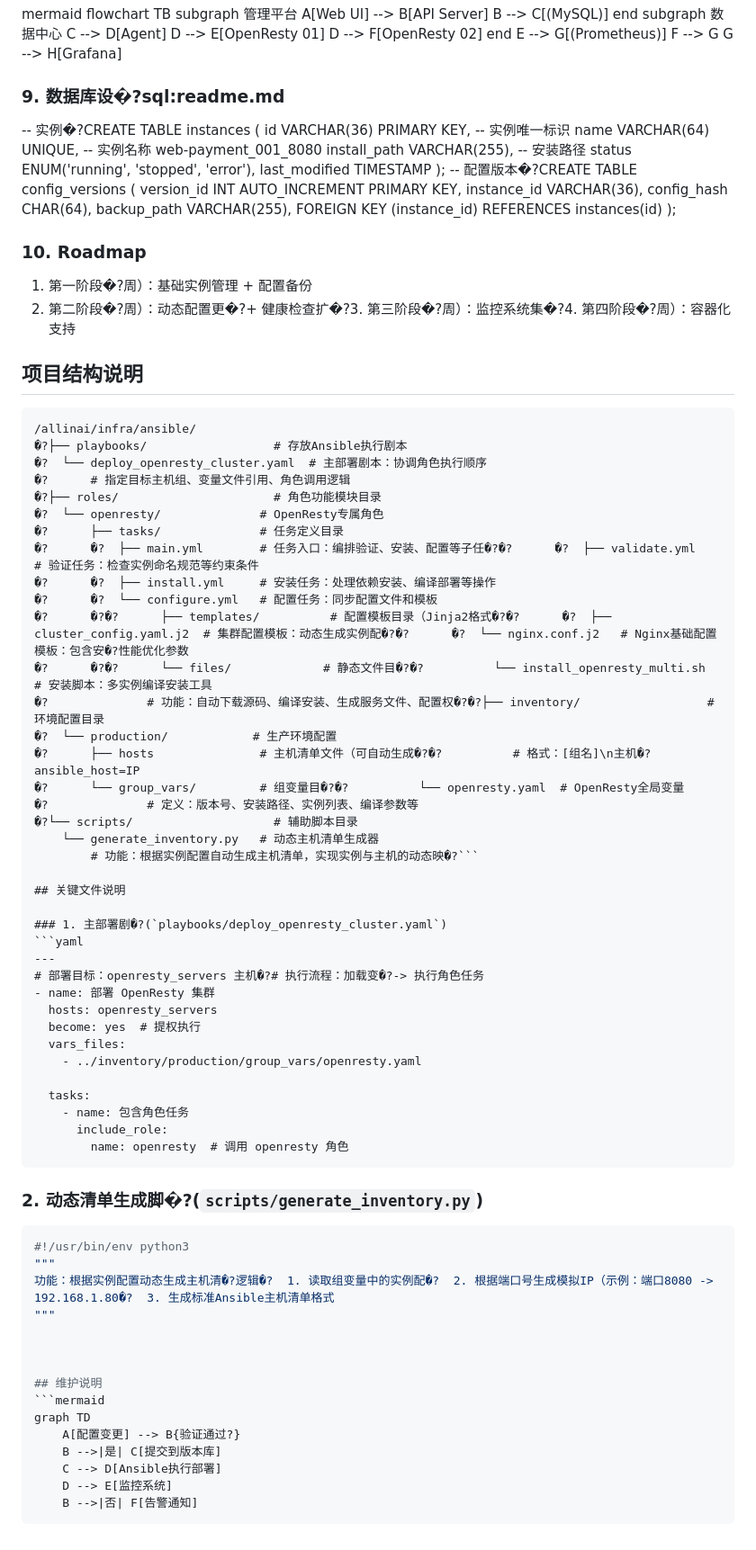
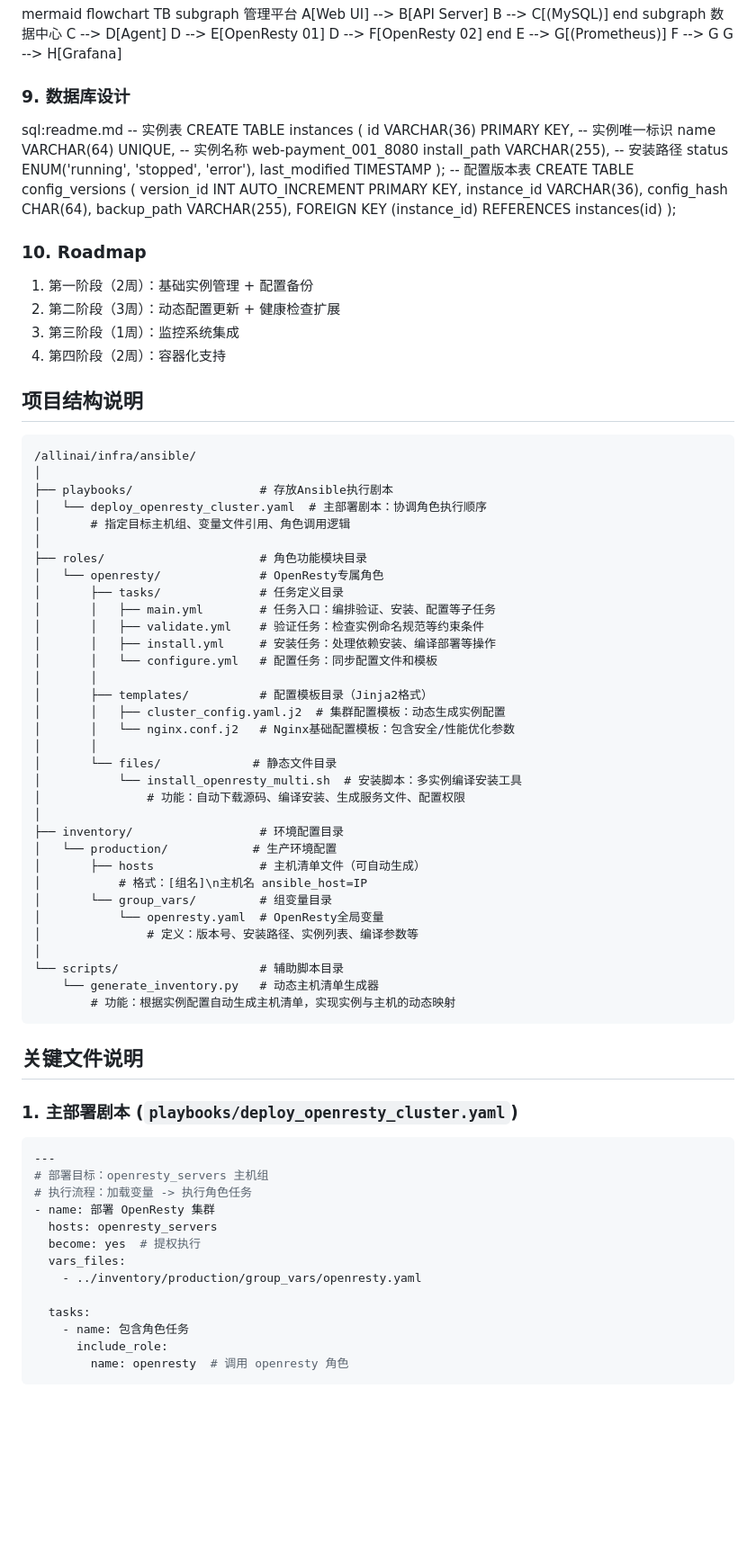
Before and after one commit to ktrusteric/allinai, a Markdown page: README.md, the part around the change printed below. Shown: that part at 90% size. Rendered like a GitHub page; blank space fills up the shorter version.

Commit message:
Revert readme to a specific version

````diff
--- a/README.md
+++ b/README.md
@@ -73,15 +93,18 @@ E --> G[(Prometheus)]
 F --> G
 G --> H[Grafana]
 
-### 9. 数据库设�?sql:readme.md
--- 实例�?CREATE TABLE instances (
+### 9. 数据库设计
+sql:readme.md
+-- 实例表
+CREATE TABLE instances (
 id VARCHAR(36) PRIMARY KEY, -- 实例唯一标识
 name VARCHAR(64) UNIQUE, -- 实例名称 web-payment_001_8080
 install_path VARCHAR(255), -- 安装路径
 status ENUM('running', 'stopped', 'error'),
 last_modified TIMESTAMP
 );
--- 配置版本�?CREATE TABLE config_versions (
+-- 配置版本表
+CREATE TABLE config_versions (
 version_id INT AUTO_INCREMENT PRIMARY KEY,
 instance_id VARCHAR(36),
 config_hash CHAR(64),
@@ -90,39 +113,56 @@ FOREIGN KEY (instance_id) REFERENCES instances(id)
 );
 
 ### 10. Roadmap
-1. 第一阶段�?周）：基础实例管理 + 配置备份
-2. 第二阶段�?周）：动态配置更�?+ 健康检查扩�?3. 第三阶段�?周）：监控系统集�?4. 第四阶段�?周）：容器化支持
+1. 第一阶段（2周）：基础实例管理 + 配置备份
+2. 第二阶段（3周）：动态配置更新 + 健康检查扩展
+3. 第三阶段（1周）：监控系统集成
+4. 第四阶段（2周）：容器化支持
 
 ## 项目结构说明
 
 ```text
 /allinai/infra/ansible/
-�?├── playbooks/                  # 存放Ansible执行剧本
-�?  └── deploy_openresty_cluster.yaml  # 主部署剧本：协调角色执行顺序
-�?      # 指定目标主机组、变量文件引用、角色调用逻辑
-�?├── roles/                      # 角色功能模块目录
-�?  └── openresty/              # OpenResty专属角色
-�?      ├── tasks/              # 任务定义目录
-�?      �?  ├── main.yml        # 任务入口：编排验证、安装、配置等子任�?�?      �?  ├── validate.yml    # 验证任务：检查实例命名规范等约束条件
-�?      �?  ├── install.yml     # 安装任务：处理依赖安装、编译部署等操作
-�?      �?  └── configure.yml   # 配置任务：同步配置文件和模板
-�?      �?�?      ├── templates/          # 配置模板目录（Jinja2格式�?�?      �?  ├── cluster_config.yaml.j2  # 集群配置模板：动态生成实例配�?�?      �?  └── nginx.conf.j2   # Nginx基础配置模板：包含安�?性能优化参数
-�?      �?�?      └── files/             # 静态文件目�?�?          └── install_openresty_multi.sh  # 安装脚本：多实例编译安装工具
-�?              # 功能：自动下载源码、编译安装、生成服务文件、配置权�?�?├── inventory/                  # 环境配置目录
-�?  └── production/            # 生产环境配置
-�?      ├── hosts               # 主机清单文件（可自动生成�?�?          # 格式：[组名]\n主机�?ansible_host=IP
-�?      └── group_vars/         # 组变量目�?�?          └── openresty.yaml  # OpenResty全局变量
-�?              # 定义：版本号、安装路径、实例列表、编译参数等
-�?└── scripts/                    # 辅助脚本目录
+│
+├── playbooks/                  # 存放Ansible执行剧本
+│   └── deploy_openresty_cluster.yaml  # 主部署剧本：协调角色执行顺序
+│       # 指定目标主机组、变量文件引用、角色调用逻辑
+│
+├── roles/                      # 角色功能模块目录
+│   └── openresty/              # OpenResty专属角色
+│       ├── tasks/              # 任务定义目录
+│       │   ├── main.yml        # 任务入口：编排验证、安装、配置等子任务
+│       │   ├── validate.yml    # 验证任务：检查实例命名规范等约束条件
+│       │   ├── install.yml     # 安装任务：处理依赖安装、编译部署等操作
+│       │   └── configure.yml   # 配置任务：同步配置文件和模板
+│       │
+│       ├── templates/          # 配置模板目录（Jinja2格式）
+│       │   ├── cluster_config.yaml.j2  # 集群配置模板：动态生成实例配置
+│       │   └── nginx.conf.j2   # Nginx基础配置模板：包含安全/性能优化参数
+│       │
+│       └── files/             # 静态文件目录
+│           └── install_openresty_multi.sh  # 安装脚本：多实例编译安装工具
+│               # 功能：自动下载源码、编译安装、生成服务文件、配置权限
+│
+├── inventory/                  # 环境配置目录
+│   └── production/            # 生产环境配置
+│       ├── hosts               # 主机清单文件（可自动生成）
+│           # 格式：[组名]\n主机名 ansible_host=IP
+│       └── group_vars/         # 组变量目录
+│           └── openresty.yaml  # OpenResty全局变量
+│               # 定义：版本号、安装路径、实例列表、编译参数等
+│
+└── scripts/                    # 辅助脚本目录
     └── generate_inventory.py   # 动态主机清单生成器
-        # 功能：根据实例配置自动生成主机清单，实现实例与主机的动态映�?```
+        # 功能：根据实例配置自动生成主机清单，实现实例与主机的动态映射
+```
 
 ## 关键文件说明
 
-### 1. 主部署剧�?(`playbooks/deploy_openresty_cluster.yaml`)
+### 1. 主部署剧本 (`playbooks/deploy_openresty_cluster.yaml`)
 ```yaml
 ---
-# 部署目标：openresty_servers 主机�?# 执行流程：加载变�?-> 执行角色任务
+# 部署目标：openresty_servers 主机组
+# 执行流程：加载变量 -> 执行角色任务
 - name: 部署 OpenResty 集群
   hosts: openresty_servers
   become: yes  # 提权执行
@@ -134,22 +174,3 @@ FOREIGN KEY (instance_id) REFERENCES instances(id)
       include_role:
         name: openresty  # 调用 openresty 角色
 ```
-
-### 2. 动态清单生成脚�?(`scripts/generate_inventory.py`)
-```python
-#!/usr/bin/env python3
-"""
-功能：根据实例配置动态生成主机清�?逻辑�?  1. 读取组变量中的实例配�?  2. 根据端口号生成模拟IP（示例：端口8080 -> 192.168.1.80�?  3. 生成标准Ansible主机清单格式
-"""
-
-
-
-## 维护说明
-```mermaid
-graph TD
-    A[配置变更] --> B{验证通过?}
-    B -->|是| C[提交到版本库]
-    C --> D[Ansible执行部署]
-    D --> E[监控系统]
-    B -->|否| F[告警通知]
-```
````
Also changed, not shown: other parts of README.md (+43 -23 lines).
